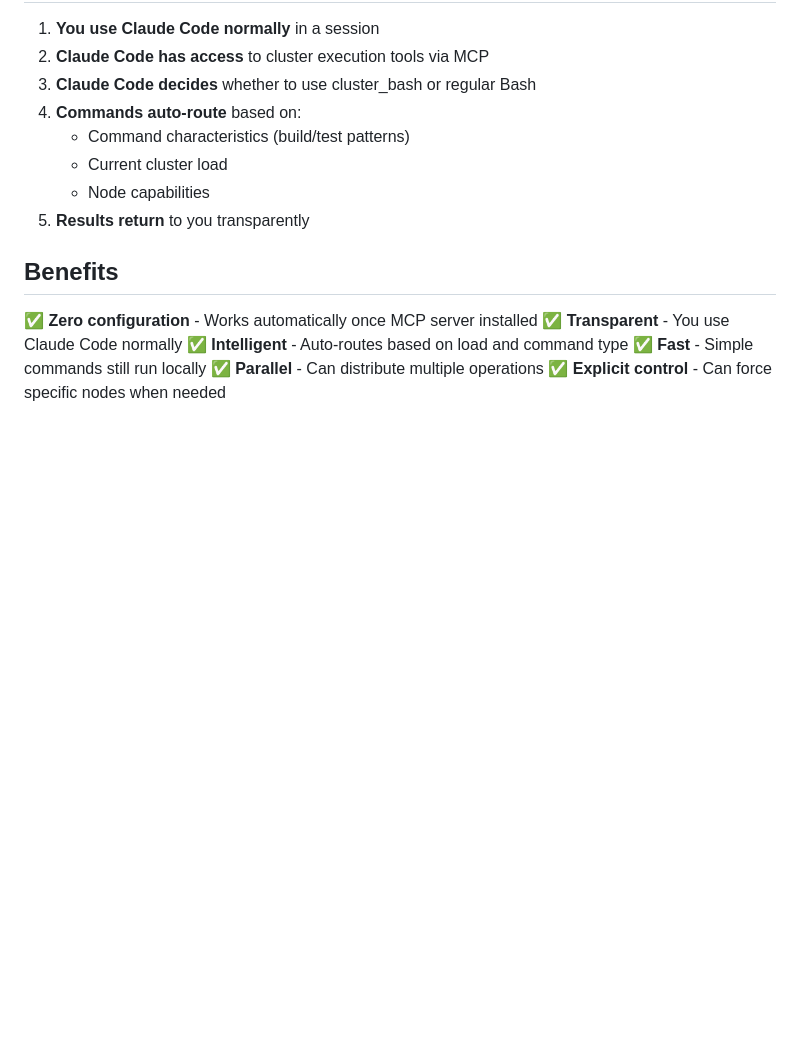
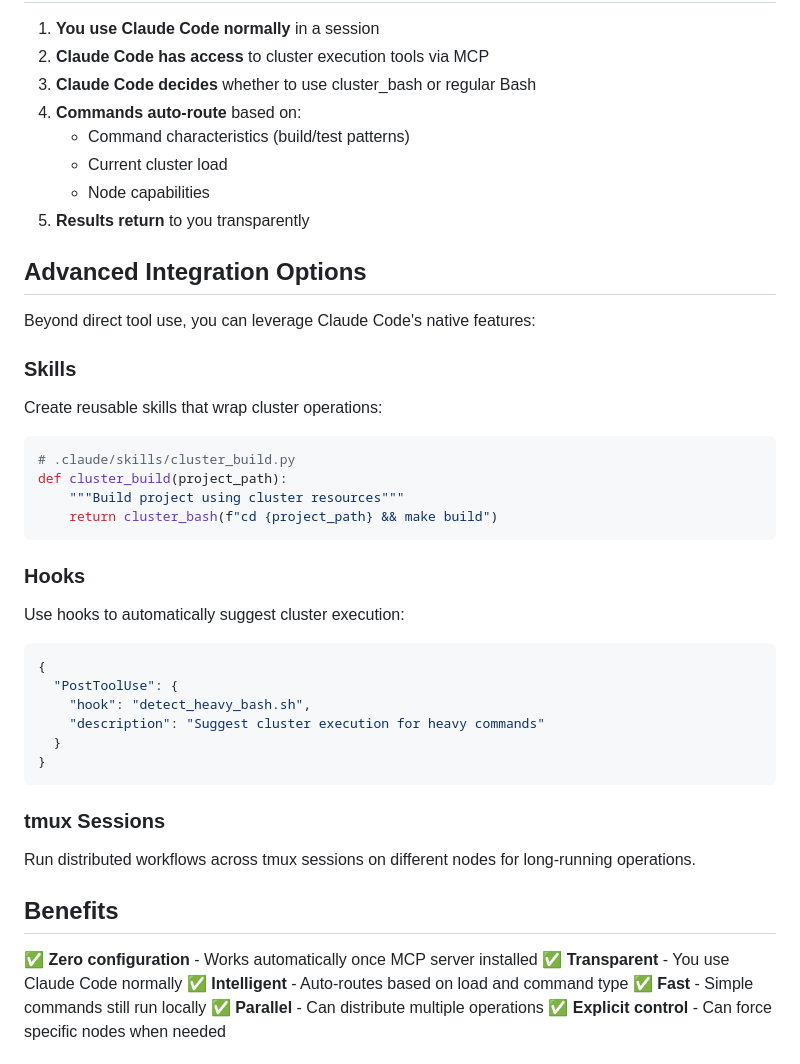
Before and after one commit to marc-shade/agentic-system-oss, a Markdown page: mcp-servers/cluster-execution-mcp/README.md, the part around the change. GitHub-like rendering; blank space fills up the shorter version.

Commit message:
Document native Claude Code integration options (skills, hooks, tmux)
Removed shell wrapper references in favor of proper MCP/skills/hooks integration.
MCP server is the primary method, with skills and hooks as advanced options.

````diff
--- a/mcp-servers/cluster-execution-mcp/README.md
+++ b/mcp-servers/cluster-execution-mcp/README.md
@@ -162,6 +162,33 @@ User: "Run these 5 tests in parallel"
    - Current cluster load
    - Node capabilities
 5. **Results return** to you transparently
+
+## Advanced Integration Options
+
+Beyond direct tool use, you can leverage Claude Code's native features:
+
+### Skills
+Create reusable skills that wrap cluster operations:
+```python
+# .claude/skills/cluster_build.py
+def cluster_build(project_path):
+    """Build project using cluster resources"""
+    return cluster_bash(f"cd {project_path} && make build")
+```
+
+### Hooks
+Use hooks to automatically suggest cluster execution:
+```json
+{
+  "PostToolUse": {
+    "hook": "detect_heavy_bash.sh",
+    "description": "Suggest cluster execution for heavy commands"
+  }
+}
+```
+
+### tmux Sessions
+Run distributed workflows across tmux sessions on different nodes for long-running operations.
 
 ## Benefits
 
````
